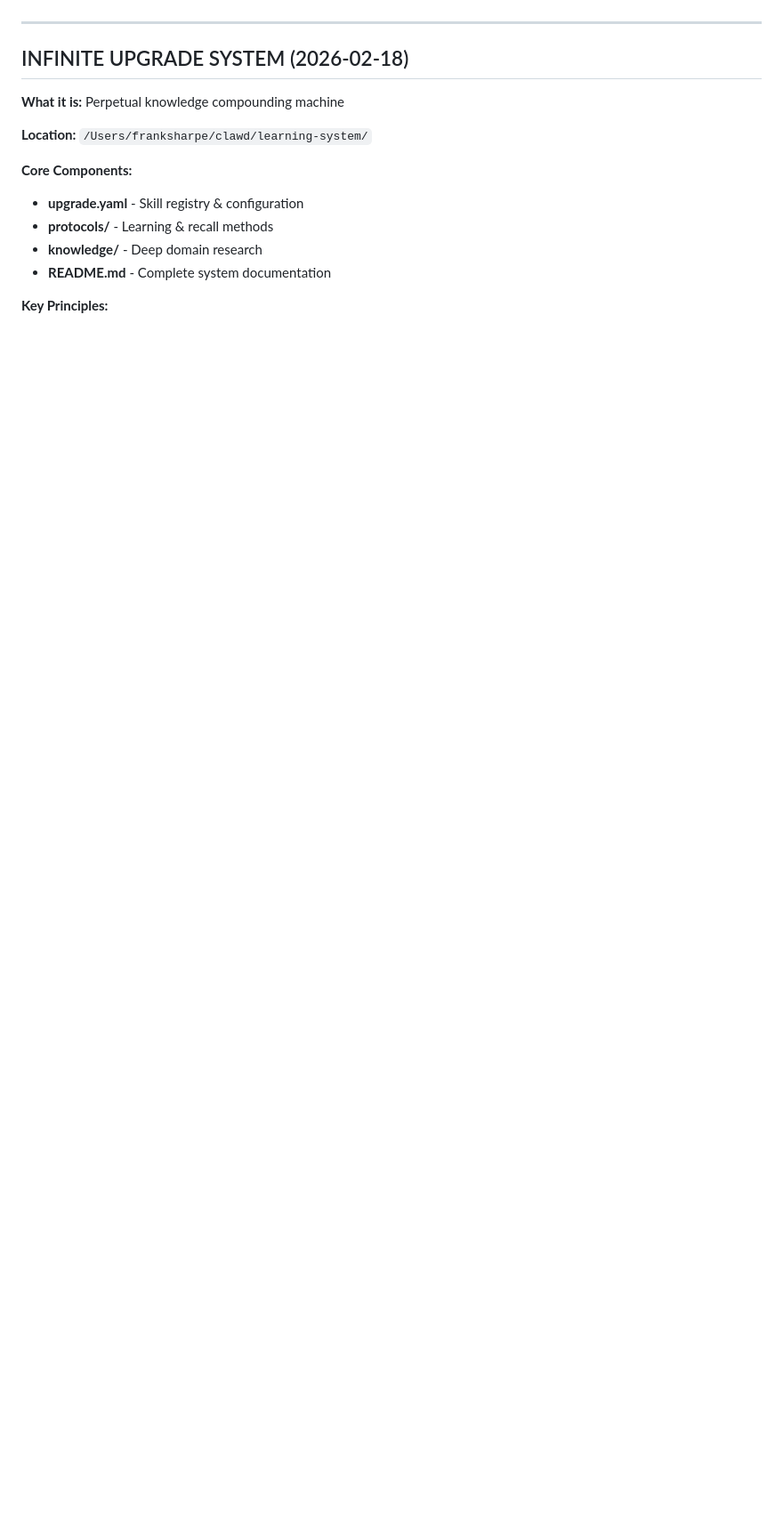
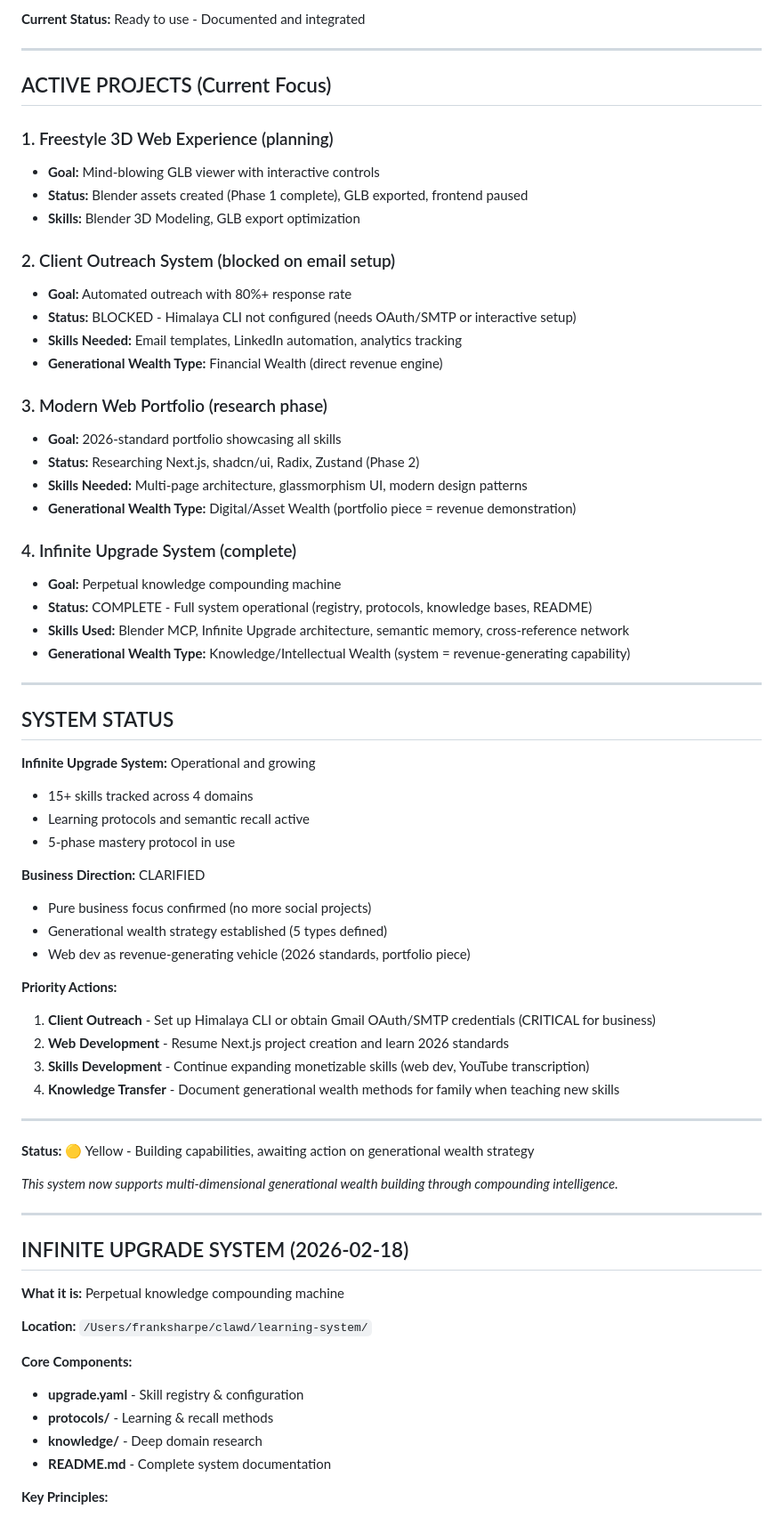
Before and after one commit to Franksharpe008/brutalist-os, a Markdown page: MEMORY.md, the part around one of its changes. Shown at 89% size. Drawn GitHub-style; blank space fills up the shorter version.

Commit message:
docs: add infinite upgrade system and generational wealth strategy

```diff
--- a/MEMORY.md
+++ b/MEMORY.md
@@ -43,3 +117,57 @@
+**Current Status:** Ready to use - Documented and integrated
+
+---
+
+## ACTIVE PROJECTS (Current Focus)
+
+### 1. Freestyle 3D Web Experience (planning)
+- **Goal:** Mind-blowing GLB viewer with interactive controls
+- **Status:** Blender assets created (Phase 1 complete), GLB exported, frontend paused
+- **Skills:** Blender 3D Modeling, GLB export optimization
+
+### 2. Client Outreach System (blocked on email setup)
+- **Goal:** Automated outreach with 80%+ response rate
+- **Status:** BLOCKED - Himalaya CLI not configured (needs OAuth/SMTP or interactive setup)
+- **Skills Needed:** Email templates, LinkedIn automation, analytics tracking
+- **Generational Wealth Type:** Financial Wealth (direct revenue engine)
+
+### 3. Modern Web Portfolio (research phase)
+- **Goal:** 2026-standard portfolio showcasing all skills
+- **Status:** Researching Next.js, shadcn/ui, Radix, Zustand (Phase 2)
+- **Skills Needed:** Multi-page architecture, glassmorphism UI, modern design patterns
+- **Generational Wealth Type:** Digital/Asset Wealth (portfolio piece = revenue demonstration)
+
+### 4. Infinite Upgrade System (complete)
+- **Goal:** Perpetual knowledge compounding machine
+- **Status:** COMPLETE - Full system operational (registry, protocols, knowledge bases, README)
+- **Skills Used:** Blender MCP, Infinite Upgrade architecture, semantic memory, cross-reference network
+- **Generational Wealth Type:** Knowledge/Intellectual Wealth (system = revenue-generating capability)
+
+---
+
+## SYSTEM STATUS
+
+**Infinite Upgrade System:** Operational and growing
+- 15+ skills tracked across 4 domains
+- Learning protocols and semantic recall active
+- 5-phase mastery protocol in use
+
+**Business Direction:** CLARIFIED
+- Pure business focus confirmed (no more social projects)
+- Generational wealth strategy established (5 types defined)
+- Web dev as revenue-generating vehicle (2026 standards, portfolio piece)
+
+**Priority Actions:**
+1. **Client Outreach** - Set up Himalaya CLI or obtain Gmail OAuth/SMTP credentials (CRITICAL for business)
+2. **Web Development** - Resume Next.js project creation and learn 2026 standards
+3. **Skills Development** - Continue expanding monetizable skills (web dev, YouTube transcription)
+4. **Knowledge Transfer** - Document generational wealth methods for family when teaching new skills
+
+---
+
+**Status:** 🟡 Yellow - Building capabilities, awaiting action on generational wealth strategy
+
+*This system now supports multi-dimensional generational wealth building through compounding intelligence.*
 
 ---
 
```
Also changed, not shown: other parts of MEMORY.md (+74 -0 lines).
